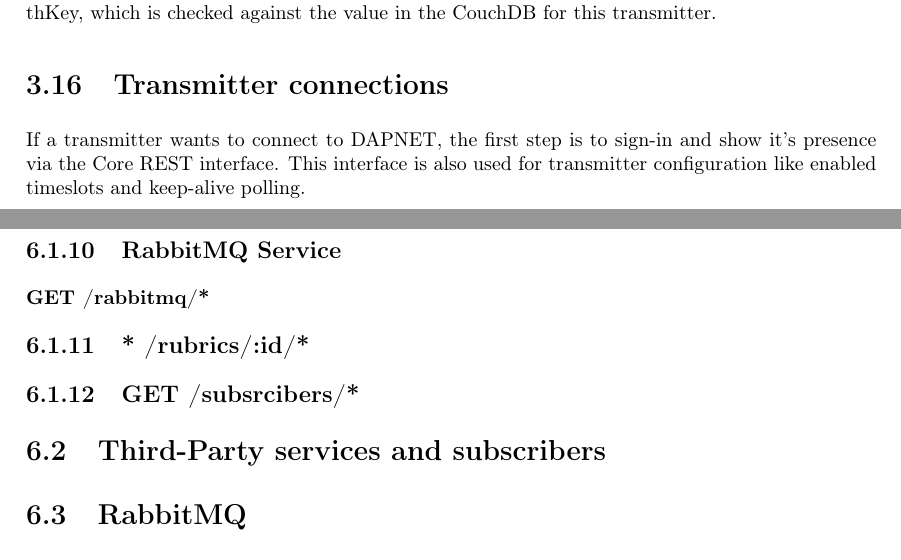
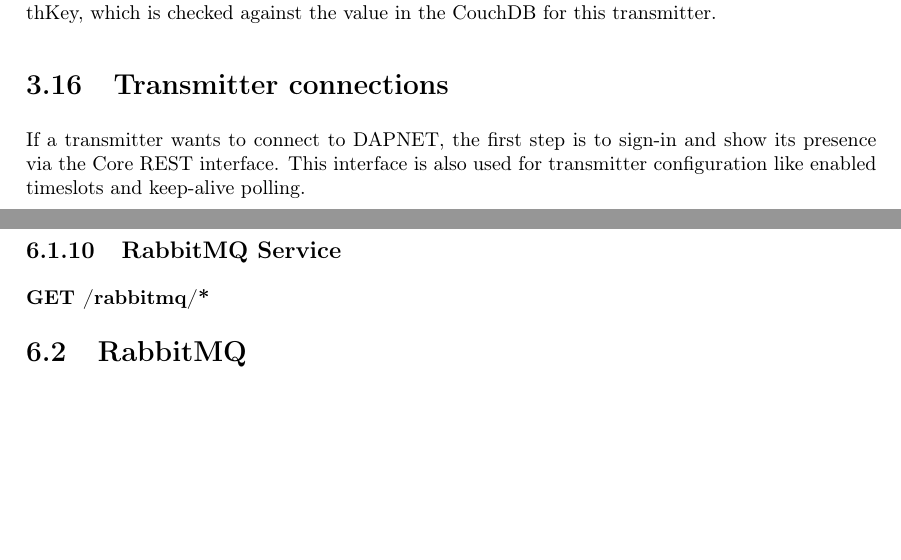
Before and after one commit to DecentralizedAmateurPagingNetwork/core-ng, a LaTeX document (concept/doc/DAPNET 2.0 Software internals.tex, which reads concept/doc/3_Internal_Programming_Workflows.tex, concept/doc/6_Protocol_Definitions.tex): two parts of pages 14 and 21 of 31, joined at a grey line, cut so that both start at the same text, the shorter picture padded with empty space. Compiled offline with pdfLaTeX.

Commit message:
Cleanup chapter 6 and reference adaption

```diff
--- a/concept/doc/3_Internal_Programming_Workflows.tex
+++ b/concept/doc/3_Internal_Programming_Workflows.tex
@@ -212,7 +212,7 @@
 
 \section{Transmitter connections}
 If a transmitter wants to connect to DAPNET, the first step is to sign-in and
-show it's presence via the Core REST interface. This interface is also used for
+show its presence via the Core REST interface. This interface is also used for
 transmitter configuration like enabled timeslots and keep-alive polling.
 
 \subsection{Authentication of all HTTP-Requests in this context}
--- a/concept/doc/6_Protocol_Definitions.tex
+++ b/concept/doc/6_Protocol_Definitions.tex
@@ -192,14 +194,6 @@
 \subsection{RabbitMQ Service}
 
 \subsubsection{GET /rabbitmq/*}
-
-
-\subsection{* /rubrics/:id/*}
-
-\subsection{GET /subsrcibers/*}
-
-
-\section{Third-Party services and subscribers}
 
 
 \section{RabbitMQ}
```
Also changed, not shown: concept/doc/DAPNET 2.0 Software internals.pdf, concept/doc/3_Internal_Programming_Workflows.tex (4 more changed lines), concept/doc/6_Protocol_Definitions.tex (4 more changed lines).
